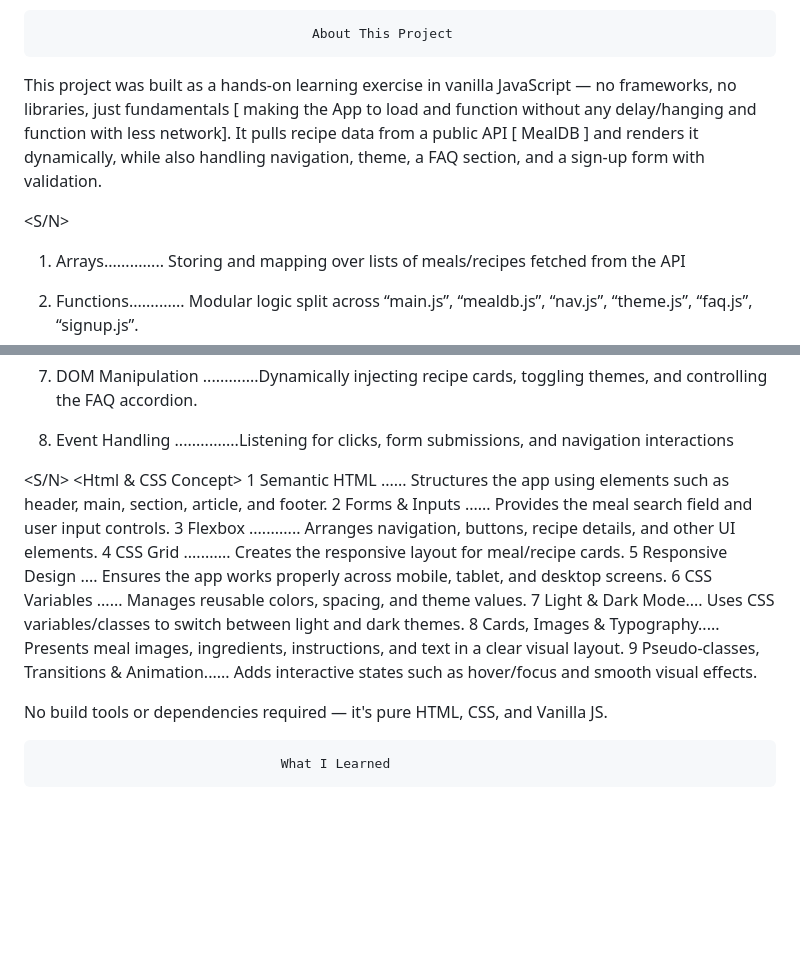
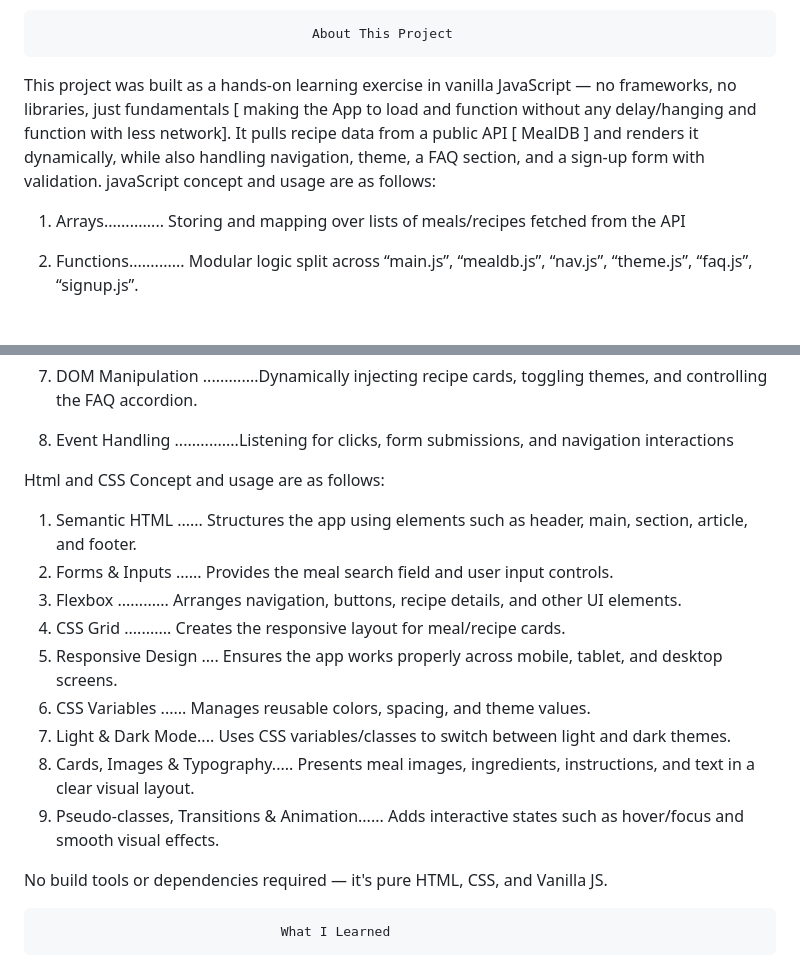
Before and after one commit to princeolalacious/meal-recipe, a Markdown page: README.md, 2 parts joined by grey strips. Rendered like a GitHub page; blank space fills up the shorter version.

Commit message:
js, css and html concept updated in Readme.

```diff
--- a/README.md
+++ b/README.md
@@ -6,9 +6,7 @@ Live demo: https://healthy-meal-recipe.vercel.app/
 
                                        About This Project
 
-This project was built as a hands-on learning exercise in vanilla JavaScript — no frameworks, no libraries, just fundamentals [ making the App to load and function without any delay/hanging and function with less network]. It pulls recipe data from a public API [ MealDB ] and renders it dynamically, while also handling navigation, theme, a FAQ section, and a sign-up form with validation.
-
-<S/N> <javaScript Concept> <Usage>
+This project was built as a hands-on learning exercise in vanilla JavaScript — no frameworks, no libraries, just fundamentals [ making the App to load and function without any delay/hanging and function with less network]. It pulls recipe data from a public API [ MealDB ] and renders it dynamically, while also handling navigation, theme, a FAQ section, and a sign-up form with validation. javaScript concept and usage are as follows:
 
 1. Arrays.............. Storing and mapping over lists of meals/recipes fetched from the API
 2. Functions............. Modular logic split across “main.js”, “mealdb.js”, “nav.js”, “theme.js”, “faq.js”, “signup.js”.
@@ -21,16 +19,17 @@ This project was built as a hands-on learning exercise in vanilla JavaScript —
 7. DOM Manipulation .............Dynamically injecting recipe cards, toggling themes, and controlling the FAQ accordion.
 8. Event Handling ...............Listening for clicks, form submissions, and navigation interactions
 
-<S/N> <Html & CSS Concept> <Usage>
-1 Semantic HTML ...... Structures the app using elements such as header, main, section, article, and footer.
-2 Forms & Inputs ...... Provides the meal search field and user input controls.
-3 Flexbox ............ Arranges navigation, buttons, recipe details, and other UI elements.
-4 CSS Grid ........... Creates the responsive layout for meal/recipe cards.
-5 Responsive Design .... Ensures the app works properly across mobile, tablet, and desktop screens.
-6 CSS Variables ...... Manages reusable colors, spacing, and theme values.
-7 Light & Dark Mode.... Uses CSS variables/classes to switch between light and dark themes.
-8 Cards, Images & Typography..... Presents meal images, ingredients, instructions, and text in a clear visual layout.
-9 Pseudo-classes, Transitions & Animation...... Adds interactive states such as hover/focus and smooth visual effects.
+Html and CSS Concept and usage are as follows:
+
+1. Semantic HTML ...... Structures the app using elements such as header, main, section, article, and footer.
+2. Forms & Inputs ...... Provides the meal search field and user input controls.
+3. Flexbox ............ Arranges navigation, buttons, recipe details, and other UI elements.
+4. CSS Grid ........... Creates the responsive layout for meal/recipe cards.
+5. Responsive Design .... Ensures the app works properly across mobile, tablet, and desktop screens.
+6. CSS Variables ...... Manages reusable colors, spacing, and theme values.
+7. Light & Dark Mode.... Uses CSS variables/classes to switch between light and dark themes.
+8. Cards, Images & Typography..... Presents meal images, ingredients, instructions, and text in a clear visual layout.
+9. Pseudo-classes, Transitions & Animation...... Adds interactive states such as hover/focus and smooth visual effects.
 
 No build tools or dependencies required — it's pure HTML, CSS, and Vanilla JS.
 
```
